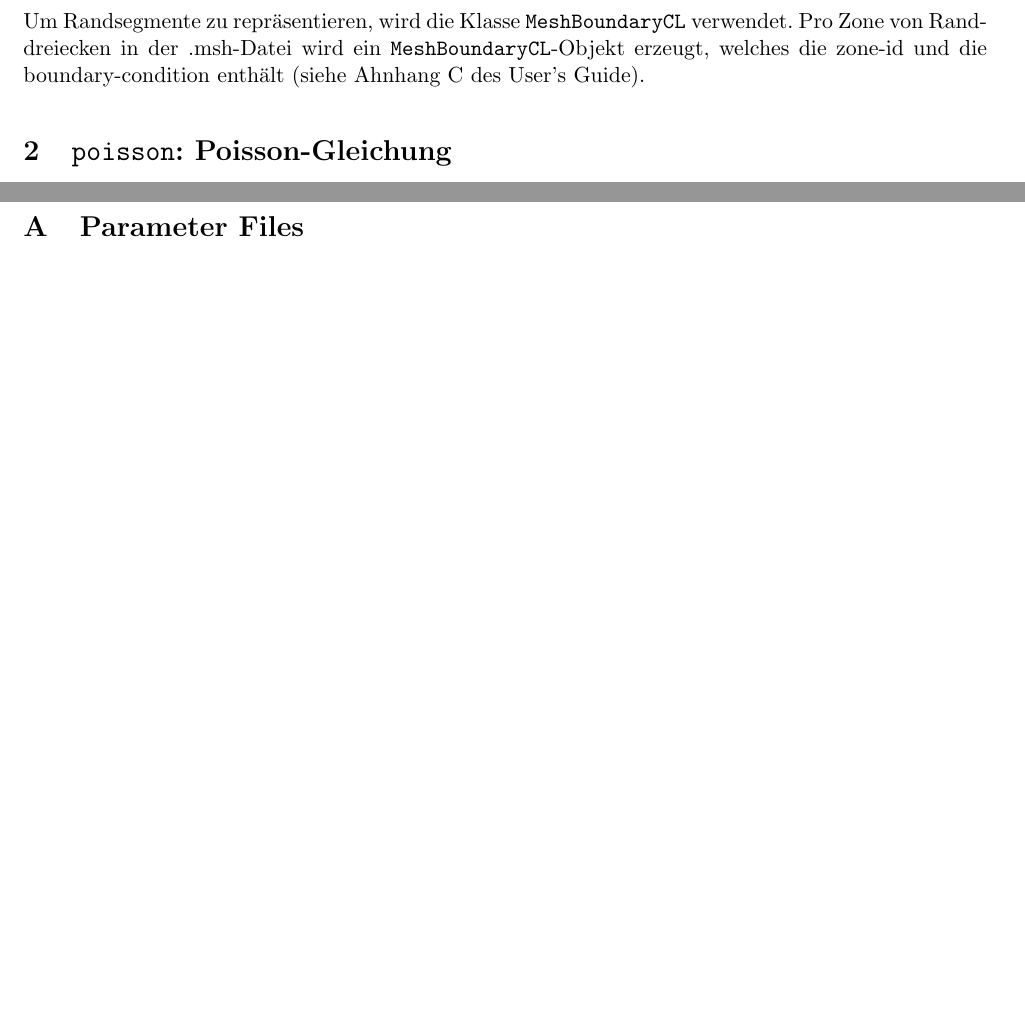
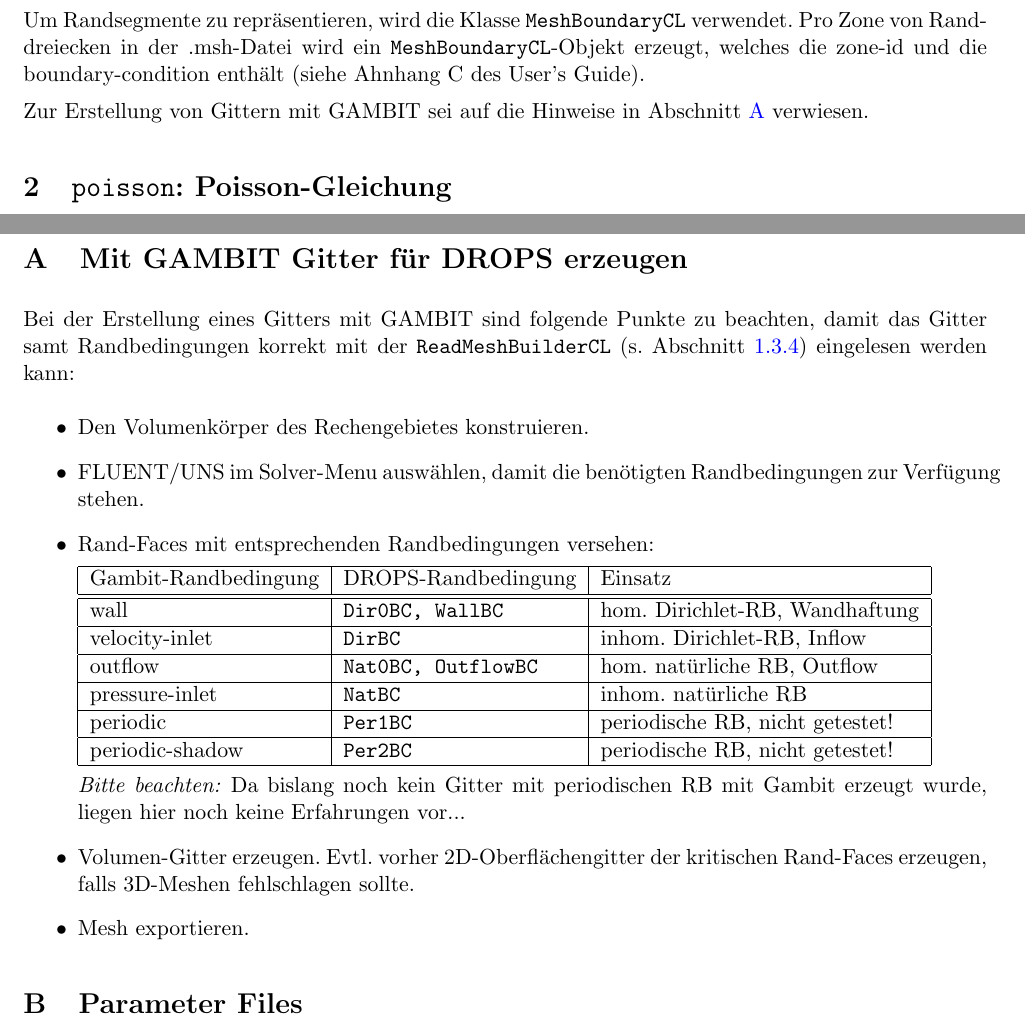
Before and after one commit to athrpf/drops, a LaTeX document (doc/dropsnotes.tex, which reads doc/dropsappendix.tex): two parts of pages 5 and 17 of 21 before the commit and two parts of pages 5 and 17 of 22 after it, joined at a grey line, cut so that both start at the same text, the shorter picture padded with empty space. Compiled offline with pdfLaTeX.

Commit message:
* Hinweis zur Gittergenerierung mit GAMBIT hinzugefuegt.

```diff
--- a/doc/dropsappendix.tex
+++ b/doc/dropsappendix.tex
@@ -1,3 +1,35 @@
+%============================================================================
+\section{Mit GAMBIT Gitter f"ur DROPS erzeugen}
+%============================================================================
+\label{s:Gambit}
+
+Bei der Erstellung eines Gitters mit GAMBIT sind folgende Punkte zu beachten,
+damit das Gitter samt Randbedingungen korrekt mit der \prg{ReadMeshBuilderCL}
+(s. Abschnitt \ref{ss:MeshBuilder}) eingelesen werden kann:
+\begin{itemize}
+  \item Den Volumenk"orper des Rechengebietes konstruieren.
+  \item FLUENT/UNS im Solver-Menu ausw"ahlen, damit die ben"otigten
+  Randbedingungen zur Verf"ugung stehen.
+  \item Rand-Faces mit entsprechenden Randbedingungen versehen:
+
+  \begin{tabular}{|l|l|l|}
+    \hline
+    Gambit-Randbedingung & DROPS-Randbedingung & Einsatz \\
+    \hline\hline
+    wall            & \prg{Dir0BC, WallBC}    & hom. Dirichlet-RB, Wandhaftung \\\hline
+    velocity-inlet  & \prg{DirBC}             & inhom. Dirichlet-RB, Inflow \\\hline
+    outflow         & \prg{Nat0BC, OutflowBC} & hom. nat"urliche RB, Outflow \\\hline
+    pressure-inlet  & \prg{NatBC}             & inhom. nat"urliche RB \\\hline
+    periodic        & \prg{Per1BC}            & periodische RB, nicht getestet! \\\hline
+    periodic-shadow & \prg{Per2BC}            & periodische RB, nicht getestet! \\\hline
+  \end{tabular}
+
+  \emph{Bitte beachten: }Da bislang noch kein Gitter mit periodischen RB mit Gambit erzeugt wurde,
+  liegen hier noch keine Erfahrungen vor...
+  \item Volumen-Gitter erzeugen. Evtl. vorher 2D-Oberfl"achengitter der
+  kritischen Rand-Faces erzeugen, falls 3D-Meshen fehlschlagen sollte.
+  \item Mesh exportieren.
+\end{itemize}
 
 %============================================================================
 \section{Parameter Files}
--- a/doc/dropsnotes.tex
+++ b/doc/dropsnotes.tex
@@ -240,6 +241,9 @@ Um Randsegmente zu repr"asentieren, wird die Klasse \prg{MeshBoundaryCL} verwend
 Pro Zone von Randdreiecken in der .msh-Datei wird ein \prg{MeshBoundaryCL}-Objekt
 erzeugt, welches die zone-id und die boundary-condition enth"alt (siehe Ahnhang C des
 User's Guide).
+
+Zur Erstellung von Gittern mit GAMBIT sei auf die Hinweise in Abschnitt
+\ref{s:Gambit} verwiesen.
 
 %============================================================================
 \section{{\tt poisson}: Poisson-Gleichung}
```
Also changed, not shown: doc/dropsnotes.pdf, doc/dropsnotes.tex (1 more changed lines).
